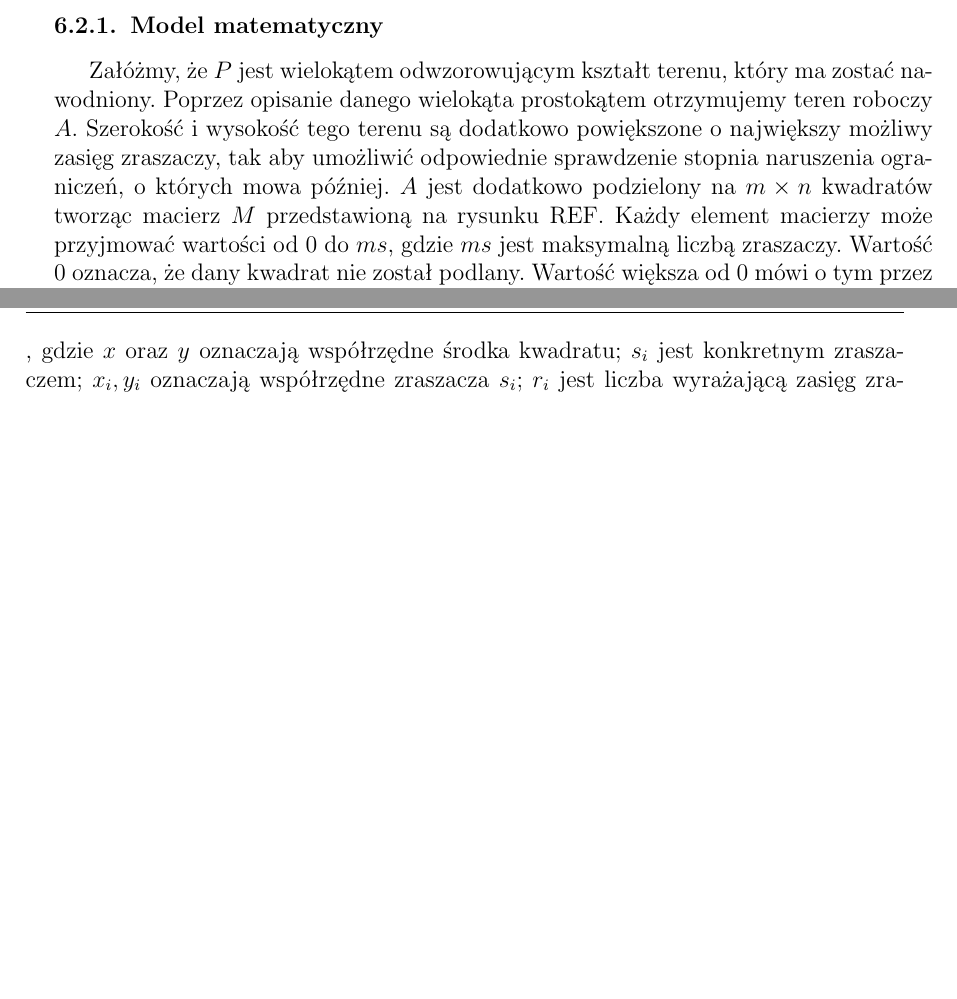
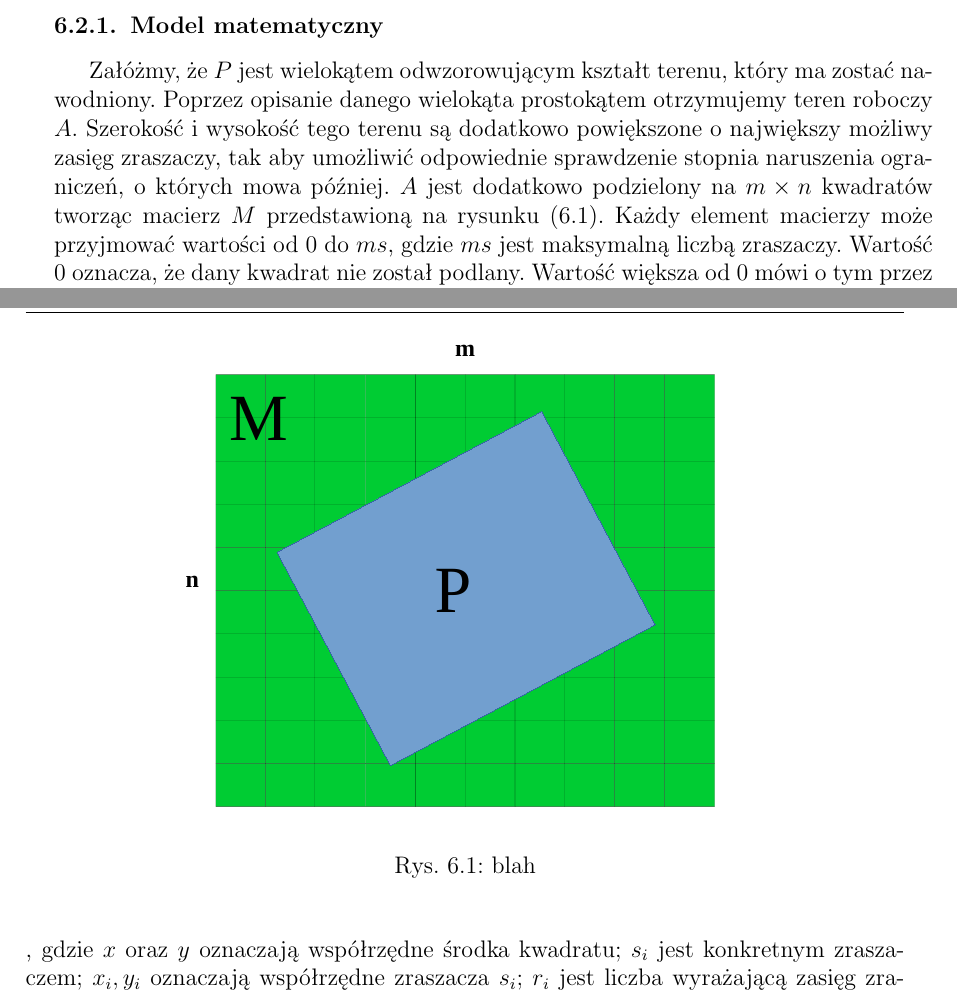
Before and after one commit to grzegorz-m-dziedzic/master_thesis, a LaTeX thesis (main.tex): two parts of pages 21 and 22 of 31, joined at a grey line, cut so that both start at the same text, the shorter picture padded with empty space. Compiled offline with pdfLaTeX.

Commit message:
Added missing image

```diff
--- a/main.tex
+++ b/main.tex
@@ -276,14 +276,14 @@ Metoda turniejowa polega na rozgrywaniu turniejów pomiędzy kilkoma osobnikami
 \subsection{Interakcja z użytkownikiem}
 \section{Optymalizacja}
 \subsection{Model matematyczny}
-Załóżmy, że $P$ jest wielokątem odwzorowującym kształt terenu, który ma zostać nawodniony. Poprzez opisanie danego wielokąta prostokątem otrzymujemy teren roboczy $A$. Szerokość i wysokość tego terenu są dodatkowo powiększone o największy możliwy zasięg zraszaczy, tak aby umożliwić odpowiednie sprawdzenie stopnia naruszenia ograniczeń, o których mowa później. $A$ jest dodatkowo podzielony na $m \times n$ kwadratów tworząc macierz $M$ przedstawioną na rysunku REF. Każdy element macierzy może przyjmować wartości od 0 do $ms$, gdzie $ms$ jest maksymalną liczbą zraszaczy. Wartość 0 oznacza, że dany kwadrat nie został podlany. Wartość większa od 0 mówi o tym przez ile zraszaczy dany obszar został nawodniony.
+Załóżmy, że $P$ jest wielokątem odwzorowującym kształt terenu, który ma zostać nawodniony. Poprzez opisanie danego wielokąta prostokątem otrzymujemy teren roboczy $A$. Szerokość i wysokość tego terenu są dodatkowo powiększone o największy możliwy zasięg zraszaczy, tak aby umożliwić odpowiednie sprawdzenie stopnia naruszenia ograniczeń, o których mowa później. $A$ jest dodatkowo podzielony na $m \times n$ kwadratów tworząc macierz $M$ przedstawioną na rysunku \eqref{fig:matrix_m}. Każdy element macierzy może przyjmować wartości od 0 do $ms$, gdzie $ms$ jest maksymalną liczbą zraszaczy. Wartość 0 oznacza, że dany kwadrat nie został podlany. Wartość większa od 0 mówi o tym przez ile zraszaczy dany obszar został nawodniony.
 
-%\begin{figure}[!htb]
-%	\makebox[\textwidth]{\includegraphics[ clip, scale=0.5]{mandf}}
-%	\centering
-%	\caption{blah}
-%	\label{fig:matrix_m}
-%\end{figure}
+\begin{figure}[!htb]
+	\makebox[\textwidth]{\includegraphics[ clip, scale=0.5]{mandf}}
+	\centering
+	\caption{blah}
+	\label{fig:matrix_m}
+\end{figure}
 Załóżmy, że $p(x,y)$ jest funkcją mówiącą o tym czy punkt o współrzędnych $(x, y)$ znajduje się wewnątrz $P$. Jeśli $p = 0$ punkt należy do $P$, w przeciwnym wypadku $p=1$. Zraszacz jest definiowany jako okrąg reprezentowany przez promień $r_{i}$, współrzędne środka $(x_i, y_i)$ oraz konkretny model $t_{i}$. Środek każdego zraszacza musi zawierać się w $P$, czyli $p(x_{i}, y_{i}) = 0$.\\
 Kwadrat o współrzędnych $(x,y)$ jest nawodniony jeśli znajduje się w zasięgu zraszacza. Jest to wyrażone następującą funkcją:
 \begin{equation}
```
Also changed, not shown: img/mandf.pdf (added).
